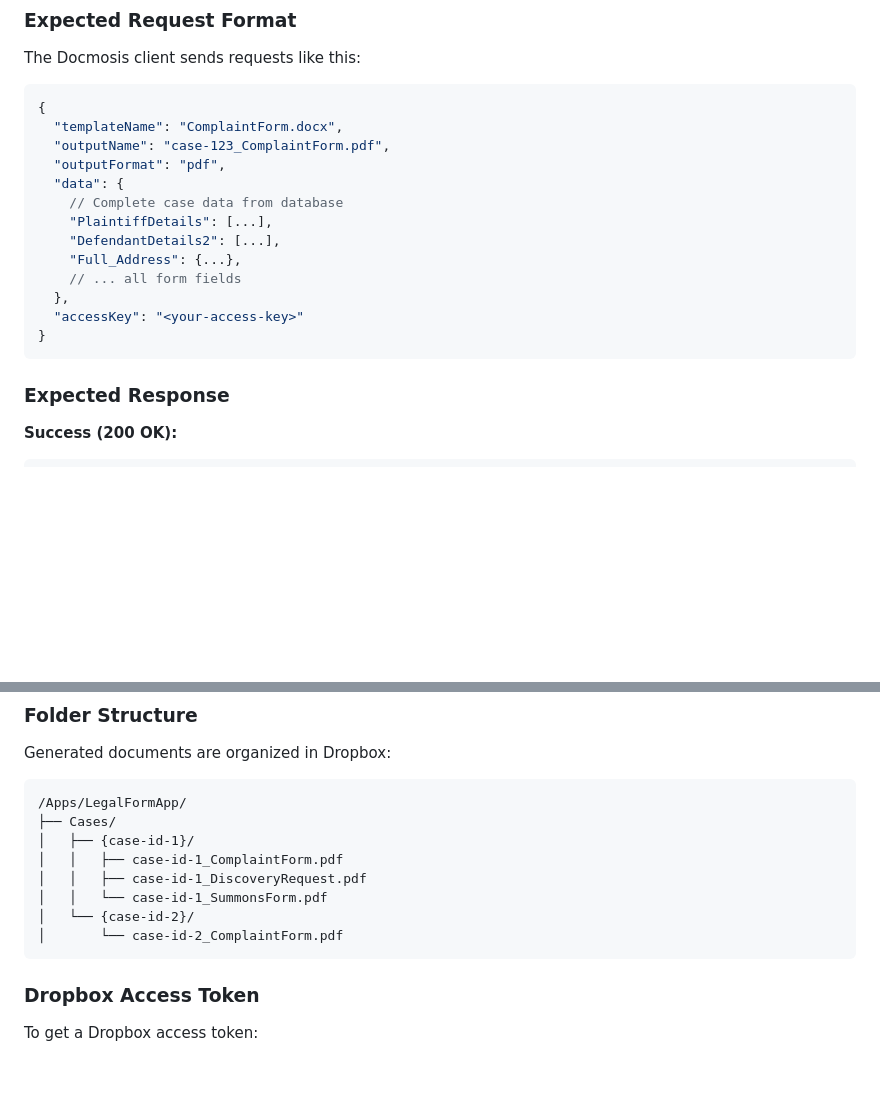
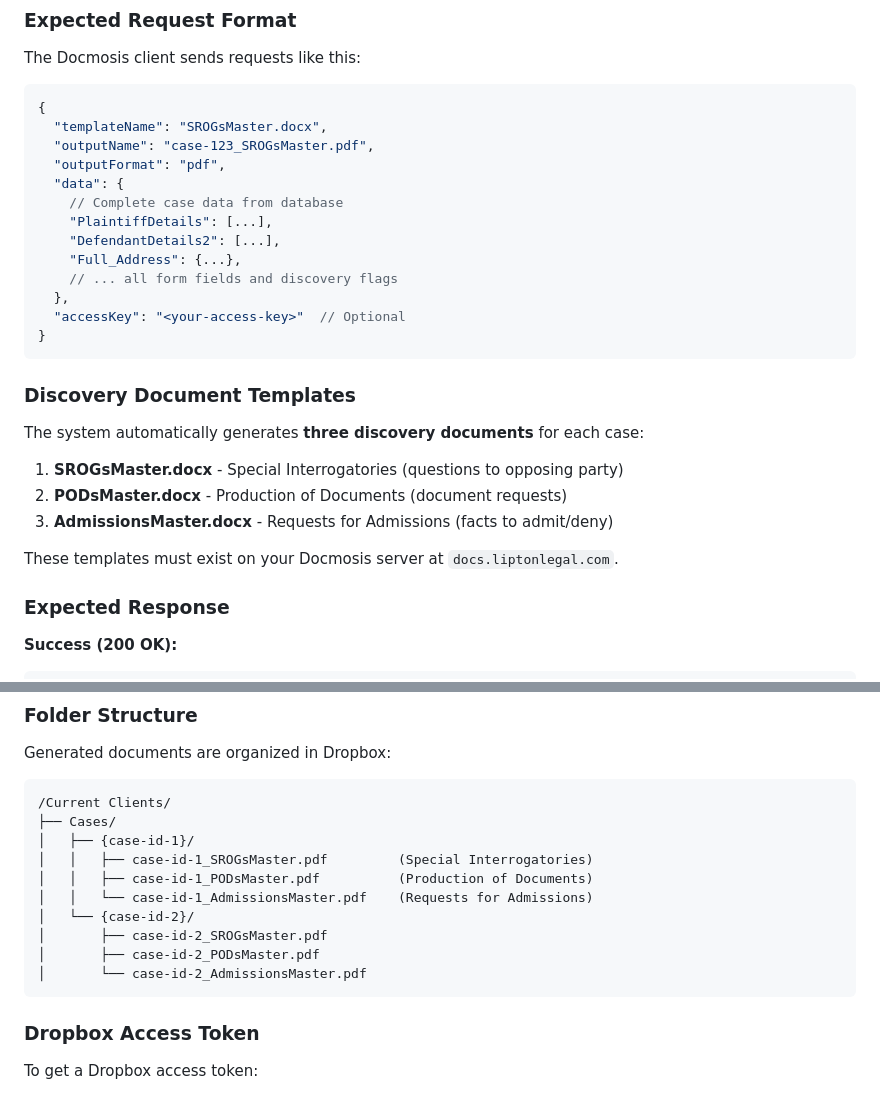
Before and after one commit to rthaines211/lipton-legal-forms, a Markdown page: DOCUMENT_GENERATION_SETUP.md, 2 parts joined by grey strips. GitHub-like rendering; blank space fills up the shorter version.

Commit message:
Update documentation with correct discovery templates
Updated examples and documentation to reflect the actual templates:
- SROGsMaster.docx (Special Interrogatories)
- PODsMaster.docx (Production of Documents)
- AdmissionsMaster.docx (Requests for Admissions)

Also updated Dropbox folder structure to show /Current Clients/ path.

🤖 Generated with [Claude Code](https://claude.com/claude-code)

Co-Authored-By: Claude <noreply@anthropic.com>

````diff
--- a/DOCUMENT_GENERATION_SETUP.md
+++ b/DOCUMENT_GENERATION_SETUP.md
@@ -143,19 +143,29 @@ The Docmosis client sends requests like this:
 
 ```json
 {
-  "templateName": "ComplaintForm.docx",
-  "outputName": "case-123_ComplaintForm.pdf",
+  "templateName": "SROGsMaster.docx",
+  "outputName": "case-123_SROGsMaster.pdf",
   "outputFormat": "pdf",
   "data": {
     // Complete case data from database
     "PlaintiffDetails": [...],
     "DefendantDetails2": [...],
     "Full_Address": {...},
-    // ... all form fields
+    // ... all form fields and discovery flags
   },
-  "accessKey": "<your-access-key>"
+  "accessKey": "<your-access-key>"  // Optional
 }
 ```
+
+### Discovery Document Templates
+
+The system automatically generates **three discovery documents** for each case:
+
+1. **SROGsMaster.docx** - Special Interrogatories (questions to opposing party)
+2. **PODsMaster.docx** - Production of Documents (document requests)
+3. **AdmissionsMaster.docx** - Requests for Admissions (facts to admit/deny)
+
+These templates must exist on your Docmosis server at `docs.liptonlegal.com`.
 
 ### Expected Response
 
@@ -181,14 +191,16 @@ Body: <PDF binary data>
 Generated documents are organized in Dropbox:
 
 ```
-/Apps/LegalFormApp/
+/Current Clients/
 ├── Cases/
 │   ├── {case-id-1}/
-│   │   ├── case-id-1_ComplaintForm.pdf
-│   │   ├── case-id-1_DiscoveryRequest.pdf
-│   │   └── case-id-1_SummonsForm.pdf
+│   │   ├── case-id-1_SROGsMaster.pdf         (Special Interrogatories)
+│   │   ├── case-id-1_PODsMaster.pdf          (Production of Documents)
+│   │   └── case-id-1_AdmissionsMaster.pdf    (Requests for Admissions)
 │   └── {case-id-2}/
-│       └── case-id-2_ComplaintForm.pdf
+│       ├── case-id-2_SROGsMaster.pdf
+│       ├── case-id-2_PODsMaster.pdf
+│       └── case-id-2_AdmissionsMaster.pdf
 ```
 
 ### Dropbox Access Token
````
